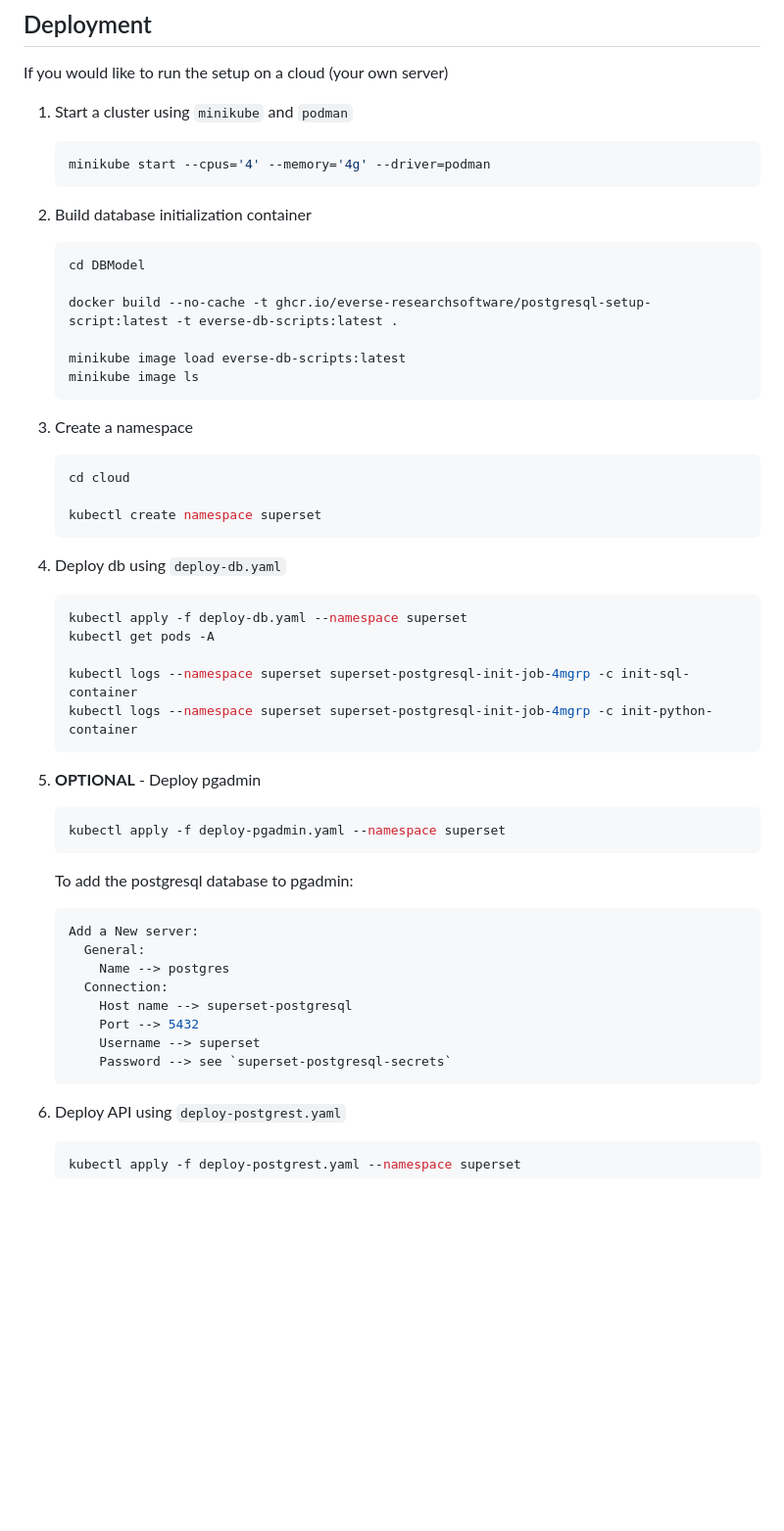
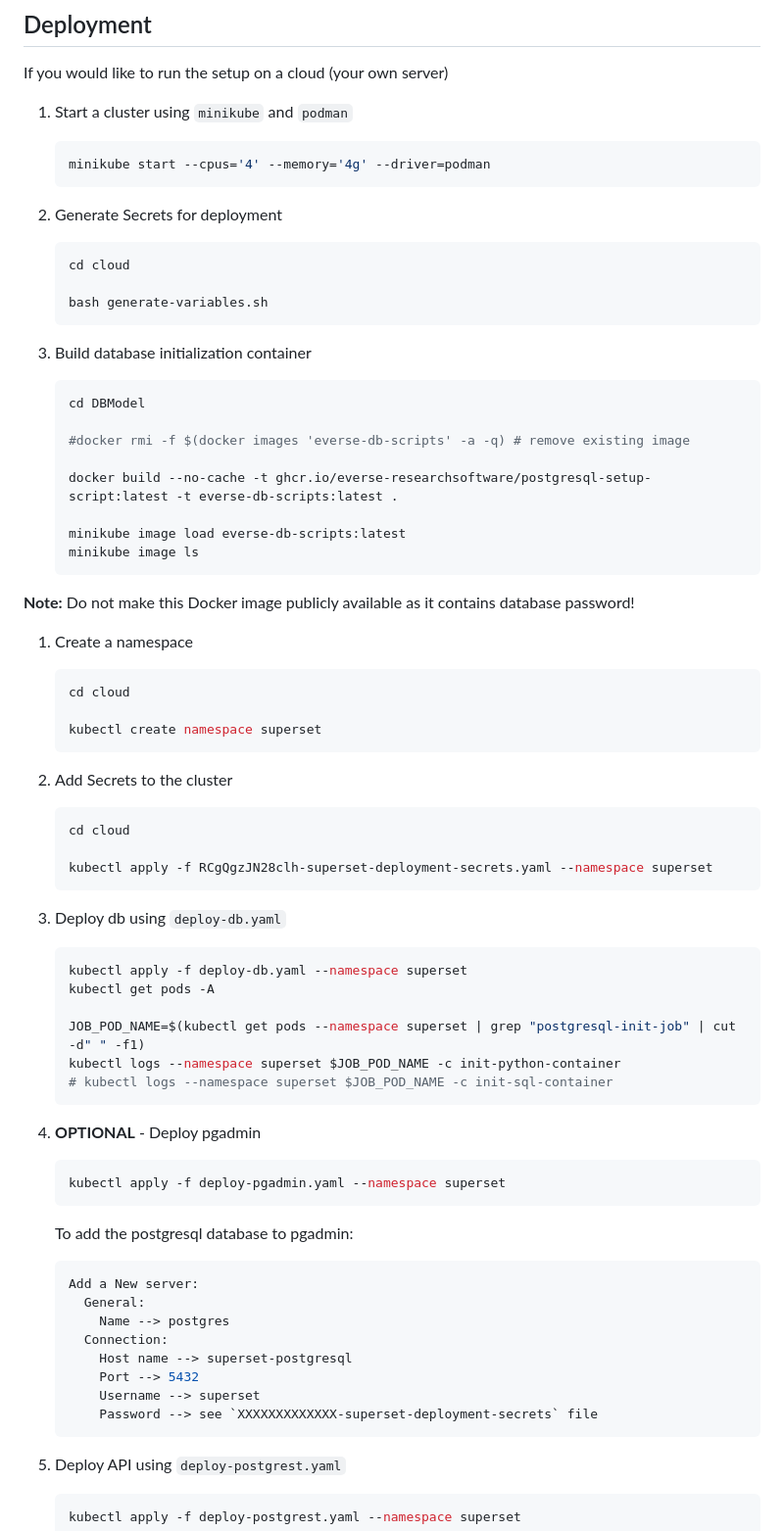
Before and after one commit to EVERSE-ResearchSoftware/DashVERSE, a Markdown page: cloud/Instructions.md, the part around the change. Shown at 98% size. Rendered like a GitHub page; blank space fills up the shorter version.

Commit message:
add instructions for secret generation

````diff
--- a/cloud/Instructions.md
+++ b/cloud/Instructions.md
@@ -10,16 +10,28 @@ If you would like to run the setup on a cloud (your own server)
     minikube start --cpus='4' --memory='4g' --driver=podman
     ```
 
+1. Generate Secrets for deployment
+
+    ```shell
+    cd cloud
+
+    bash generate-variables.sh
+    ```
+
 1. Build database initialization container
 
     ```shell
     cd DBModel
+
+    #docker rmi -f $(docker images 'everse-db-scripts' -a -q) # remove existing image
 
     docker build --no-cache -t ghcr.io/everse-researchsoftware/postgresql-setup-script:latest -t everse-db-scripts:latest .
 
     minikube image load everse-db-scripts:latest
     minikube image ls
     ```
+
+**Note:** Do not make this Docker image publicly available as it contains database password!
 
 1. Create a namespace
 
@@ -29,6 +41,14 @@ If you would like to run the setup on a cloud (your own server)
     kubectl create namespace superset
     ```
 
+1. Add Secrets to the cluster
+
+    ```shell
+    cd cloud
+
+    kubectl apply -f RCgQgzJN28clh-superset-deployment-secrets.yaml --namespace superset
+    ```
+
 
 1. Deploy db using `deploy-db.yaml`
 
@@ -36,8 +56,9 @@ If you would like to run the setup on a cloud (your own server)
     kubectl apply -f deploy-db.yaml --namespace superset
     kubectl get pods -A
 
-    kubectl logs --namespace superset superset-postgresql-init-job-4mgrp -c init-sql-container
-    kubectl logs --namespace superset superset-postgresql-init-job-4mgrp -c init-python-container
+    JOB_POD_NAME=$(kubectl get pods --namespace superset | grep "postgresql-init-job" | cut -d" " -f1)
+    kubectl logs --namespace superset $JOB_POD_NAME -c init-python-container
+    # kubectl logs --namespace superset $JOB_POD_NAME -c init-sql-container
     ```
 
 1. **OPTIONAL** - Deploy pgadmin
@@ -56,7 +77,7 @@ If you would like to run the setup on a cloud (your own server)
         Host name --> superset-postgresql
         Port --> 5432
         Username --> superset
-        Password --> see `superset-postgresql-secrets`
+        Password --> see `XXXXXXXXXXXXX-superset-deployment-secrets` file
     ```
 
 1. Deploy API using `deploy-postgrest.yaml`
````
